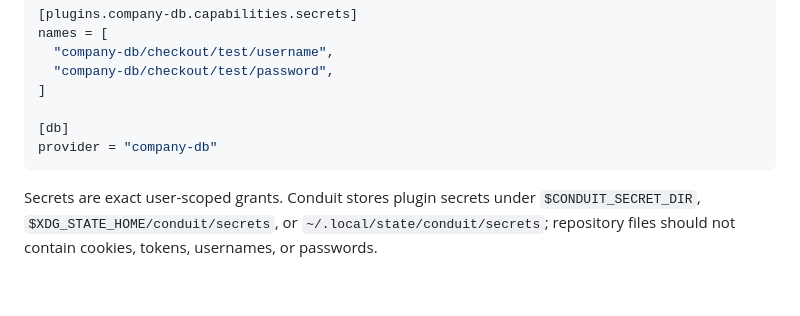
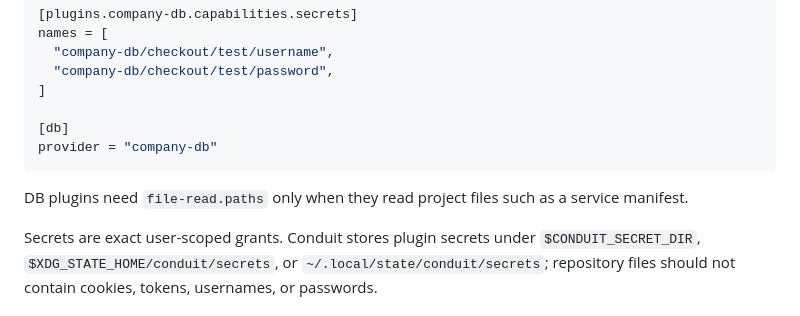
Before and after one commit to Riki1312/conduit-cli, a Markdown page: README.md, the part around the change. Rendered like a GitHub page; blank space fills up the shorter version.

Commit message:
docs: clarify db plugin file and tls config

````diff
--- a/README.md
+++ b/README.md
@@ -191,6 +191,9 @@ names = [
 provider = "company-db"
 ```
 
+DB plugins need `file-read.paths` only when they read project files such as a
+service manifest.
+
 Secrets are exact user-scoped grants. Conduit stores plugin secrets under
 `$CONDUIT_SECRET_DIR`, `$XDG_STATE_HOME/conduit/secrets`, or
 `~/.local/state/conduit/secrets`; repository files should not contain cookies,
````
Also changed, not shown: docs/db-provider-design.md (+2 -1 lines), docs/plugin-build-guide.md (+5 -1 lines).
